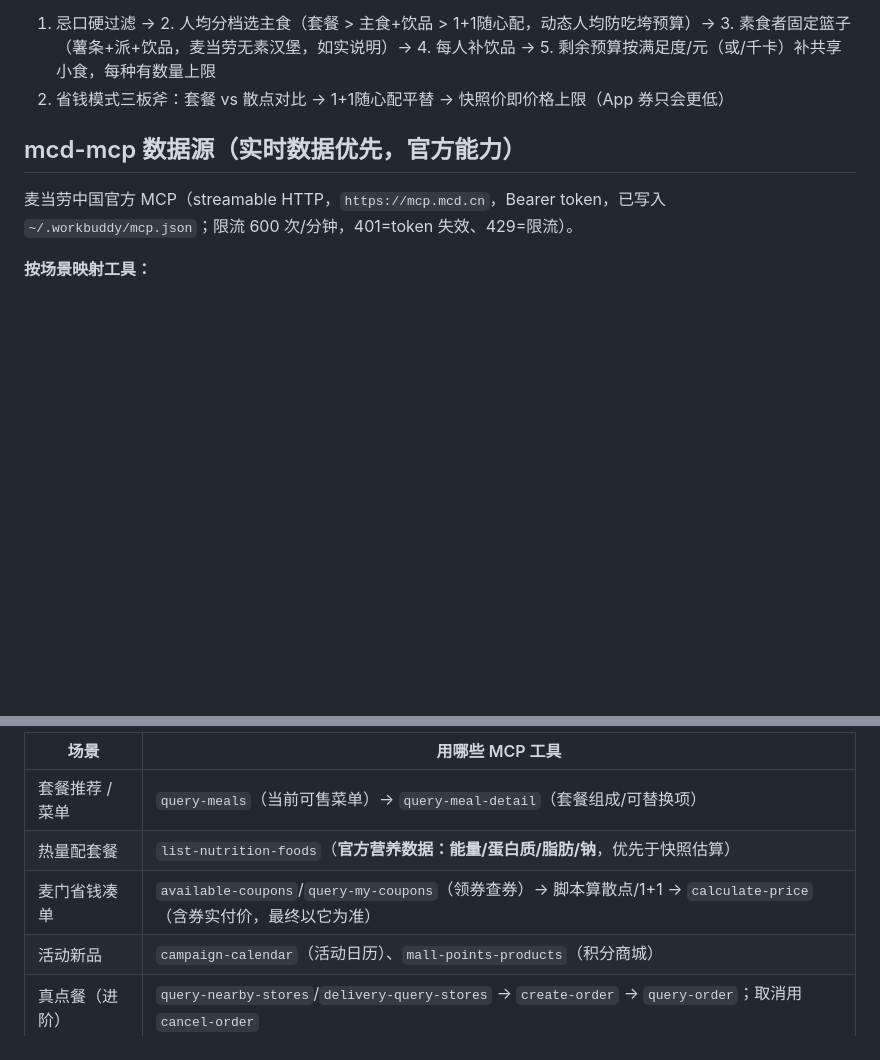
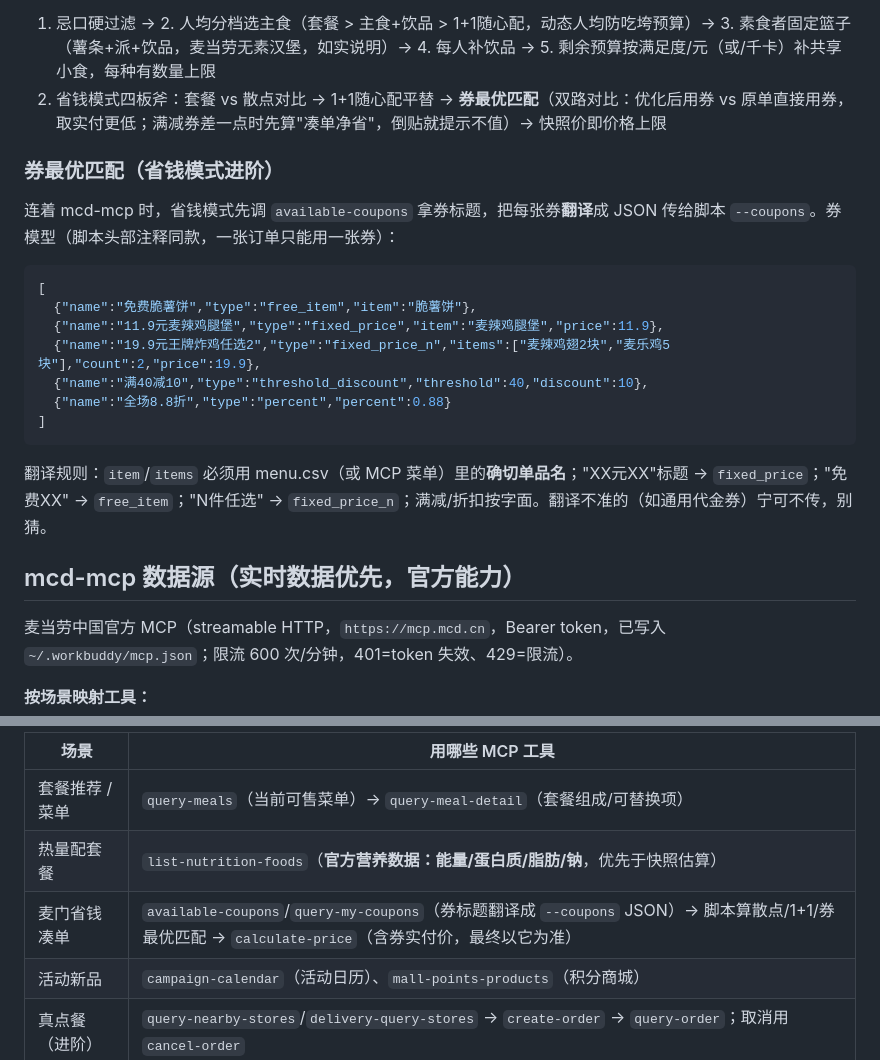
Before and after one commit to Ni-Guvara/mcd-meal-planner, a Markdown page: skill/SKILL.md, 2 parts joined by grey strips. Rendered like a GitHub page; blank space fills up the shorter version.

Commit message:
feat: 券最优匹配——逐券枚举实减+凑单陷阱判断+双路对比

````diff
--- a/skill/SKILL.md
+++ b/skill/SKILL.md
@@ -42,7 +42,23 @@ python "<skill目录>/scripts/plan_meal.py" --mode calorie --people 2 --budget 8
 内置算法要点（输出里的"依据"与之一一对应，不要另编理由）：
 
 1. 忌口硬过滤 → 2. 人均分档选主食（套餐 > 主食+饮品 > 1+1随心配，动态人均防吃垮预算）→ 3. 素食者固定篮子（薯条+派+饮品，麦当劳无素汉堡，如实说明）→ 4. 每人补饮品 → 5. 剩余预算按满足度/元（或/千卡）补共享小食，每种有数量上限
-2. 省钱模式三板斧：套餐 vs 散点对比 → 1+1随心配平替 → 快照价即价格上限（App 券只会更低）
+2. 省钱模式四板斧：套餐 vs 散点对比 → 1+1随心配平替 → **券最优匹配**（双路对比：优化后用券 vs 原单直接用券，取实付更低；满减券差一点时先算"凑单净省"，倒贴就提示不值）→ 快照价即价格上限
+
+### 券最优匹配（省钱模式进阶）
+
+连着 mcd-mcp 时，省钱模式先调 `available-coupons` 拿券标题，把每张券**翻译**成 JSON 传给脚本 `--coupons`。券模型（脚本头部注释同款，一张订单只能用一张券）：
+
+```json
+[
+  {"name":"免费脆薯饼","type":"free_item","item":"脆薯饼"},
+  {"name":"11.9元麦辣鸡腿堡","type":"fixed_price","item":"麦辣鸡腿堡","price":11.9},
+  {"name":"19.9元王牌炸鸡任选2","type":"fixed_price_n","items":["麦辣鸡翅2块","麦乐鸡5块"],"count":2,"price":19.9},
+  {"name":"满40减10","type":"threshold_discount","threshold":40,"discount":10},
+  {"name":"全场8.8折","type":"percent","percent":0.88}
+]
+```
+
+翻译规则：`item`/`items` 必须用 menu.csv（或 MCP 菜单）里的**确切单品名**；"XX元XX"标题 → `fixed_price`；"免费XX" → `free_item`；"N件任选" → `fixed_price_n`；满减/折扣按字面。翻译不准的（如通用代金券）宁可不传，别猜。
 
 ## mcd-mcp 数据源（实时数据优先，官方能力）
 
@@ -54,7 +70,7 @@ python "<skill目录>/scripts/plan_meal.py" --mode calorie --people 2 --budget 8
 |---|---|
 | 套餐推荐 / 菜单 | `query-meals`（当前可售菜单）→ `query-meal-detail`（套餐组成/可替换项） |
 | 热量配套餐 | `list-nutrition-foods`（**官方营养数据：能量/蛋白质/脂肪/钠**，优先于快照估算） |
-| 麦门省钱凑单 | `available-coupons`/`query-my-coupons`（领券查券）→ 脚本算散点/1+1 → `calculate-price`（含券实付价，最终以它为准） |
+| 麦门省钱凑单 | `available-coupons`/`query-my-coupons`（券标题翻译成 `--coupons` JSON）→ 脚本算散点/1+1/券最优匹配 → `calculate-price`（含券实付价，最终以它为准） |
 | 活动新品 | `campaign-calendar`（活动日历）、`mall-points-products`（积分商城） |
 | 真点餐（进阶） | `query-nearby-stores`/`delivery-query-stores` → `create-order` → `query-order`；取消用 `cancel-order` |
 | 积分福利 | `query-my-account`（积分）、`auto-bind-coupons`（一键领券）、`draw-lottery`（抽奖） |
````
